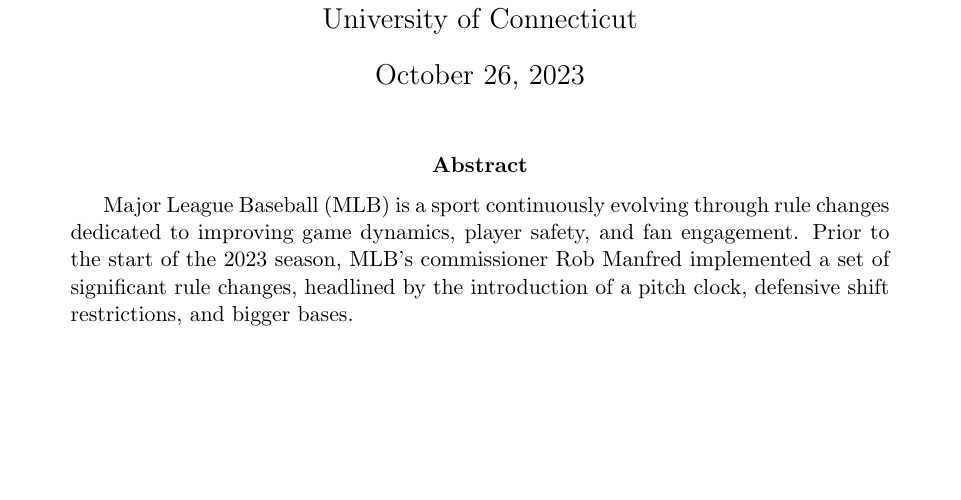
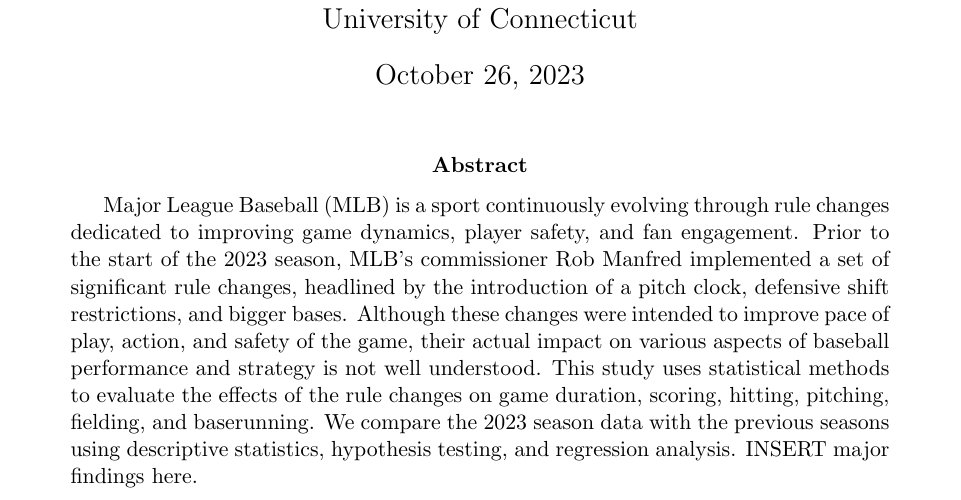
Before and after one commit to statds/course-paper-or-presentation-lukenoel20, a LaTeX paper (manuscript/paper.tex): part of the page, cut so that both start at the same text, the shorter picture padded with empty space. Compiled offline with pdfLaTeX.

Commit message:
finished abstract

```diff
--- a/manuscript/paper.tex
+++ b/manuscript/paper.tex
@@ -27,8 +27,14 @@
 changes dedicated to improving game dynamics, player safety, and fan engagement.
 Prior to the start of the 2023 season, MLB's commissioner Rob Manfred
 implemented a set of significant rule changes, headlined by the introduction of
-a pitch clock, defensive shift restrictions, and bigger bases.
-
+a pitch clock, defensive shift restrictions, and bigger bases. Although these
+changes were intended to improve pace of play, action, and safety of the game,
+their actual impact on various aspects of baseball performance and strategy is
+not well understood. This study uses statistical methods to evaluate the effects
+of the rule changes on game duration, scoring, hitting, pitching, fielding, and
+baserunning. We compare the 2023 season data with the previous seasons using
+descriptive statistics, hypothesis testing, and regression analysis. INSERT
+major findings here.
 \end{abstract}
 
 
```
